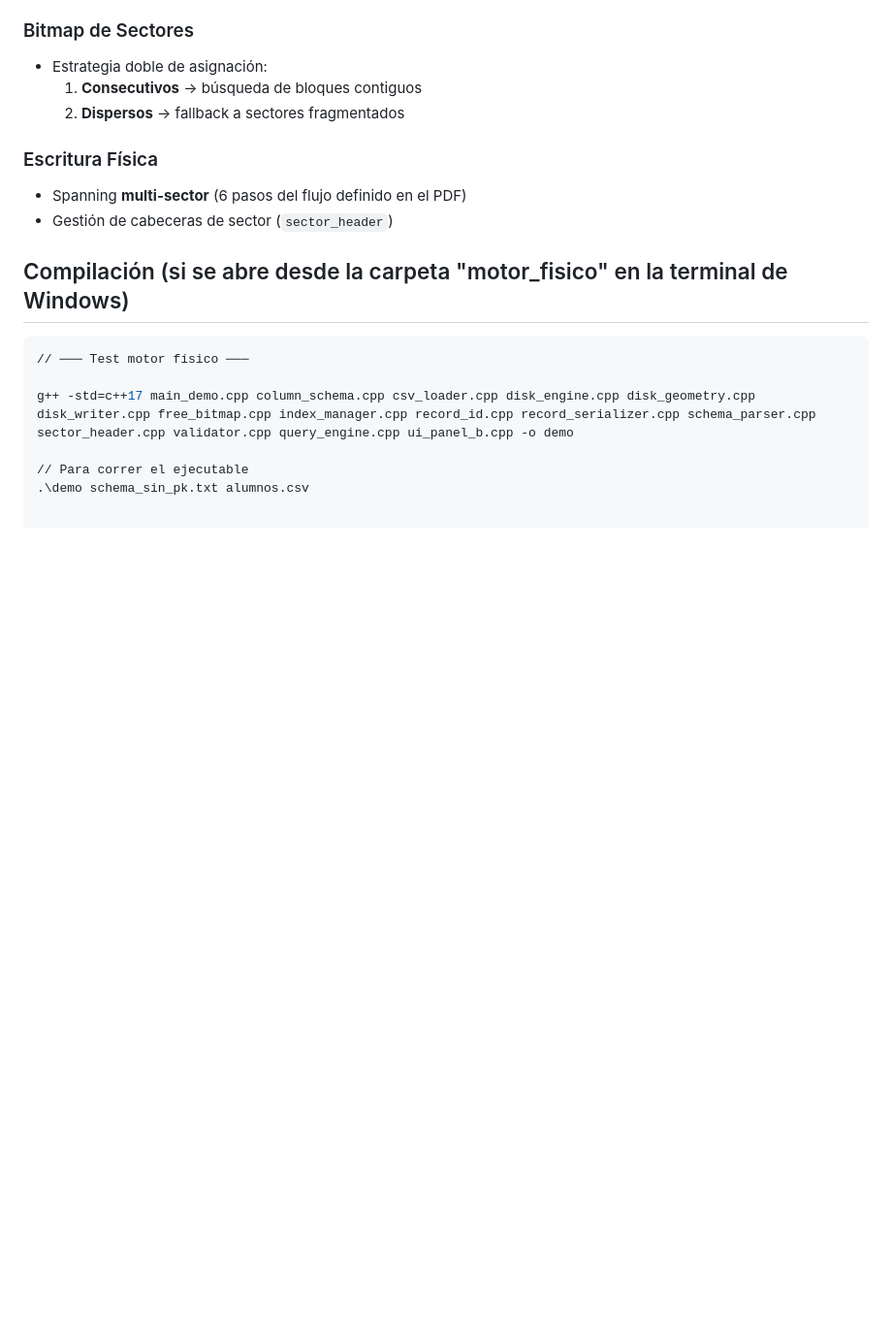
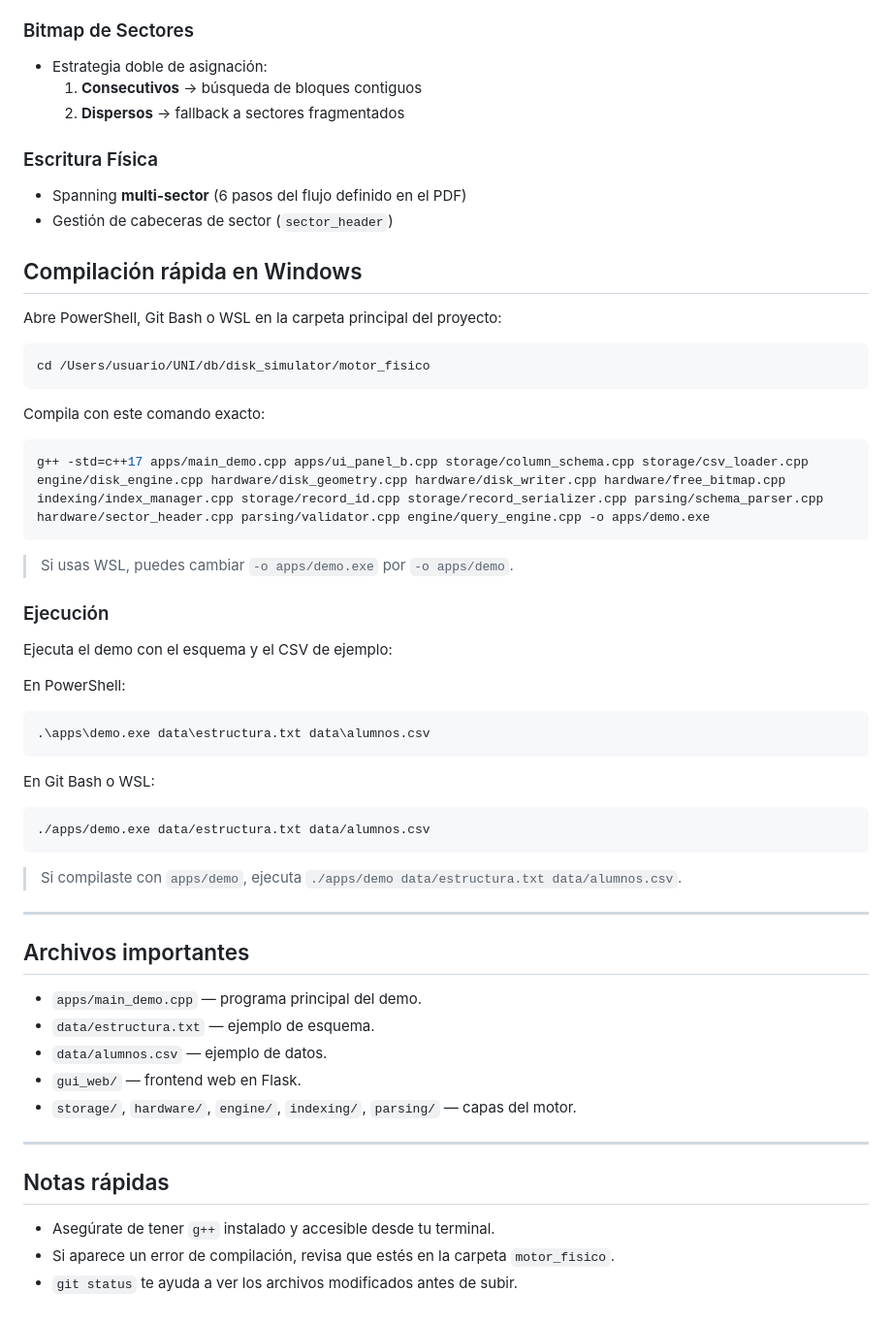
Before and after one commit to 01GabrielaS/PROYECTO-FINAL-BDII, a Markdown page: README.md, the part around the change. Shown at 97% size. Rendered like a GitHub page; blank space fills up the shorter version.

Commit message:
Actualizar README con instrucciones claras de compilación y ejecución en Windows

````diff
--- a/README.md
+++ b/README.md
@@ -67,11 +67,54 @@ El motor físico se organiza en capas con responsabilidad única:
 - Gestión de cabeceras de sector (`sector_header`)
 
 
-## Compilación (si se abre desde la carpeta "motor_fisico" en la terminal de Windows)
+## Compilación rápida en Windows
+
+Abre PowerShell, Git Bash o WSL en la carpeta principal del proyecto:
+
 ```bash
-// ─── Test motor físico ───
+cd /Users/usuario/UNI/db/disk_simulator/motor_fisico
+```
 
-g++ -std=c++17 main_demo.cpp column_schema.cpp csv_loader.cpp disk_engine.cpp disk_geometry.cpp disk_writer.cpp free_bitmap.cpp index_manager.cpp record_id.cpp record_serializer.cpp schema_parser.cpp sector_header.cpp validator.cpp query_engine.cpp ui_panel_b.cpp -o demo
+Compila con este comando exacto:
 
-// Para correr el ejecutable
-.\demo schema_sin_pk.txt alumnos.csv
+```bash
+g++ -std=c++17 apps/main_demo.cpp apps/ui_panel_b.cpp storage/column_schema.cpp storage/csv_loader.cpp engine/disk_engine.cpp hardware/disk_geometry.cpp hardware/disk_writer.cpp hardware/free_bitmap.cpp indexing/index_manager.cpp storage/record_id.cpp storage/record_serializer.cpp parsing/schema_parser.cpp hardware/sector_header.cpp parsing/validator.cpp engine/query_engine.cpp -o apps/demo.exe
+```
+
+> Si usas WSL, puedes cambiar `-o apps/demo.exe` por `-o apps/demo`.
+
+### Ejecución
+
+Ejecuta el demo con el esquema y el CSV de ejemplo:
+
+En PowerShell:
+
+```powershell
+.\apps\demo.exe data\estructura.txt data\alumnos.csv
+```
+
+En Git Bash o WSL:
+
+```bash
+./apps/demo.exe data/estructura.txt data/alumnos.csv
+```
+
+> Si compilaste con `apps/demo`, ejecuta `./apps/demo data/estructura.txt data/alumnos.csv`.
+
+---
+
+## Archivos importantes
+
+- `apps/main_demo.cpp` — programa principal del demo.
+- `data/estructura.txt` — ejemplo de esquema.
+- `data/alumnos.csv` — ejemplo de datos.
+- `gui_web/` — frontend web en Flask.
+- `storage/`, `hardware/`, `engine/`, `indexing/`, `parsing/` — capas del motor.
+
+---
+
+## Notas rápidas
+
+- Asegúrate de tener `g++` instalado y accesible desde tu terminal.
+- Si aparece un error de compilación, revisa que estés en la carpeta `motor_fisico`.
+- `git status` te ayuda a ver los archivos modificados antes de subir.
````
